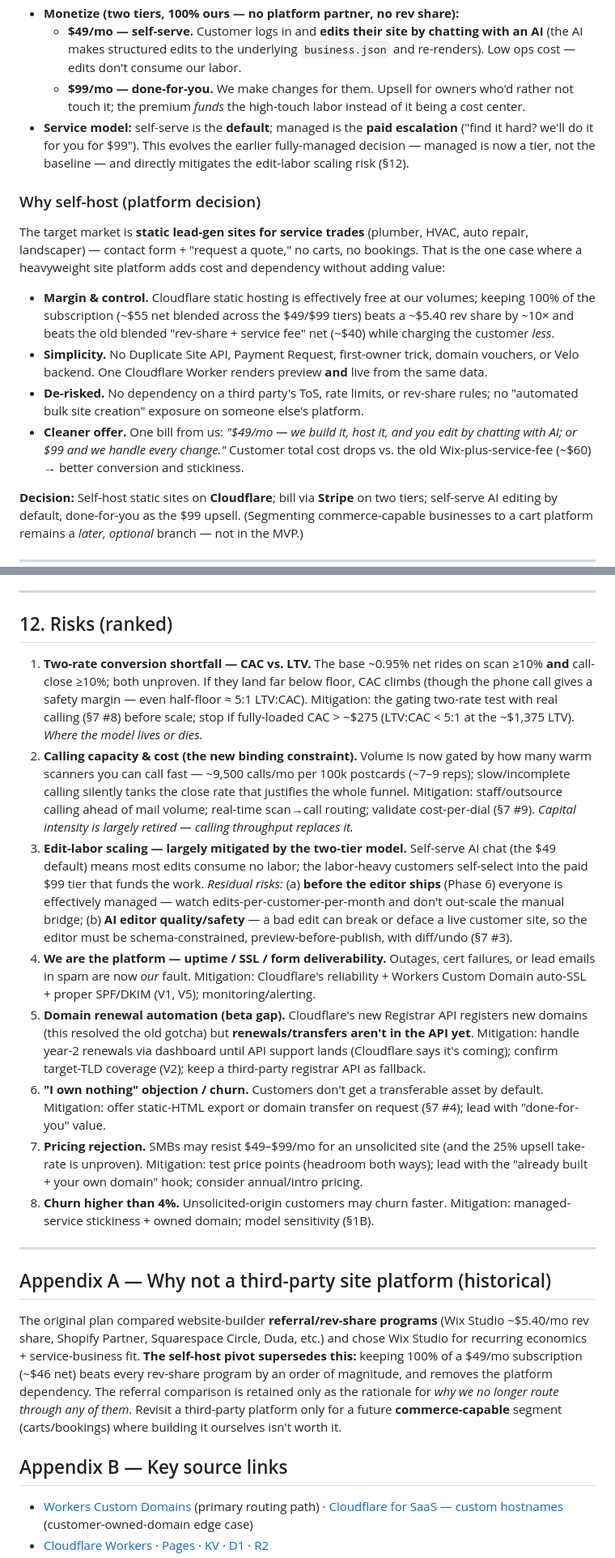
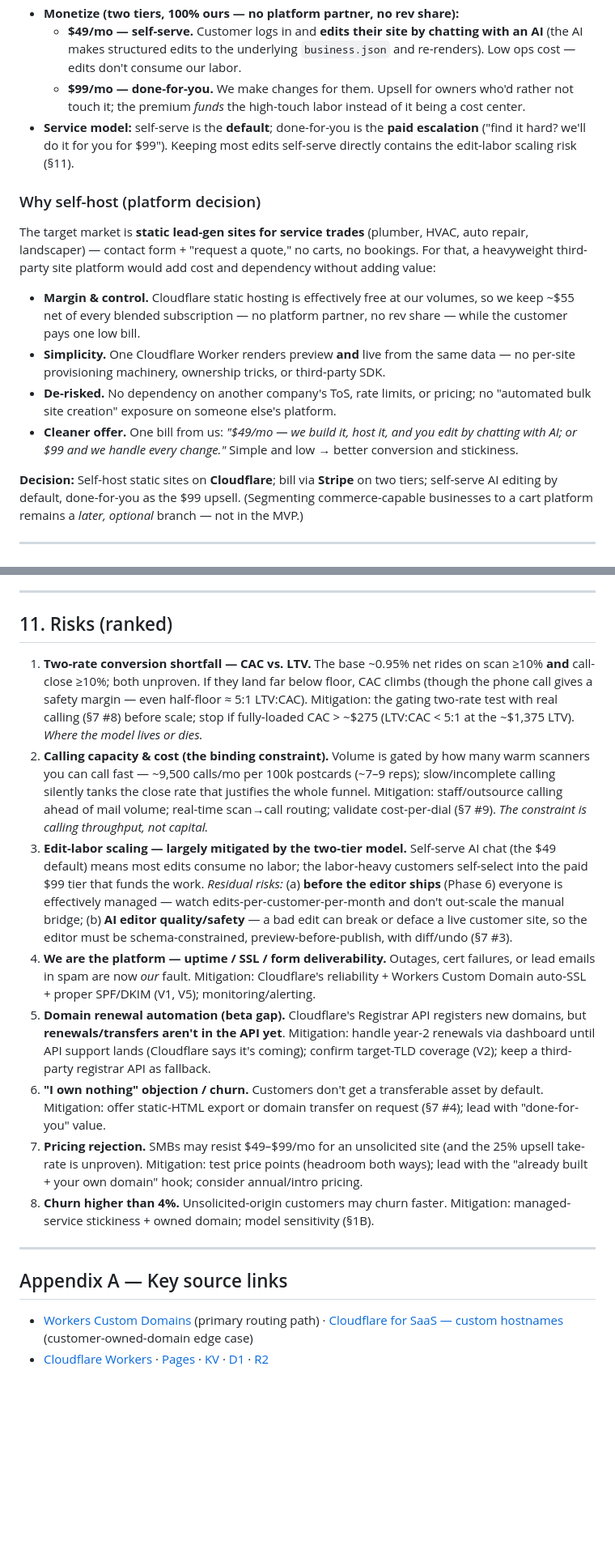
Before and after one commit to johnreitano/oktryme, a Markdown page: PLAN.md, 2 parts joined by grey strips. Shown at 81% size. GitHub-like rendering; blank space fills up the shorter version.

```diff
--- a/PLAN.md
+++ b/PLAN.md
@@ -17,16 +17,16 @@ _Status: pivoted June 2026 from a Wix-rev-share model to a self-hosted, own-the-
 - **Monetize (two tiers, 100% ours — no platform partner, no rev share):**
   - **$49/mo — self-serve.** Customer logs in and **edits their site by chatting with an AI** (the AI makes structured edits to the underlying `business.json` and re-renders). Low ops cost — edits don't consume our labor.
   - **$99/mo — done-for-you.** We make changes for them. Upsell for owners who'd rather not touch it; the premium *funds* the high-touch labor instead of it being a cost center.
-- **Service model:** self-serve is the **default**; managed is the **paid escalation** ("find it hard? we'll do it for you for $99"). This evolves the earlier fully-managed decision — managed is now a tier, not the baseline — and directly mitigates the edit-labor scaling risk (§12).
+- **Service model:** self-serve is the **default**; done-for-you is the **paid escalation** ("find it hard? we'll do it for you for $99"). Keeping most edits self-serve directly contains the edit-labor scaling risk (§11).
 
 ### Why self-host (platform decision)
 
-The target market is **static lead-gen sites for service trades** (plumber, HVAC, auto repair, landscaper) — contact form + "request a quote," no carts, no bookings. That is the one case where a heavyweight site platform adds cost and dependency without adding value:
+The target market is **static lead-gen sites for service trades** (plumber, HVAC, auto repair, landscaper) — contact form + "request a quote," no carts, no bookings. For that, a heavyweight third-party site platform would add cost and dependency without adding value:
 
-- **Margin & control.** Cloudflare static hosting is effectively free at our volumes; keeping 100% of the subscription (~$55 net blended across the $49/$99 tiers) beats a ~$5.40 rev share by ~10× and beats the old blended "rev-share + service fee" net (~$40) while charging the customer *less*.
-- **Simplicity.** No Duplicate Site API, Payment Request, first-owner trick, domain vouchers, or Velo backend. One Cloudflare Worker renders preview **and** live from the same data.
-- **De-risked.** No dependency on a third party's ToS, rate limits, or rev-share rules; no "automated bulk site creation" exposure on someone else's platform.
-- **Cleaner offer.** One bill from us: *"$49/mo — we build it, host it, and you edit by chatting with AI; or $99 and we handle every change."* Customer total cost drops vs. the old Wix-plus-service-fee (~$60) → better conversion and stickiness.
+- **Margin & control.** Cloudflare static hosting is effectively free at our volumes, so we keep ~$55 net of every blended subscription — no platform partner, no rev share — while the customer pays one low bill.
+- **Simplicity.** One Cloudflare Worker renders preview **and** live from the same data — no per-site provisioning machinery, ownership tricks, or third-party SDK.
+- **De-risked.** No dependency on another company's ToS, rate limits, or pricing; no "automated bulk site creation" exposure on someone else's platform.
+- **Cleaner offer.** One bill from us: *"$49/mo — we build it, host it, and you edit by chatting with AI; or $99 and we handle every change."* Simple and low → better conversion and stickiness.
 
 **Decision:** Self-host static sites on **Cloudflare**; bill via **Stripe** on two tiers; self-serve AI editing by default, done-for-you as the $99 upsell. (Segmenting commerce-capable businesses to a cart platform remains a *later, optional* branch — not in the MVP.)
 
@@ -392,24 +386,20 @@ _Former "Wix staff / B2B contact" section — obsolete after the self-host pivot
 
 ---
 
-## 12. Risks (ranked)
+## 11. Risks (ranked)
 
 1. **Two-rate conversion shortfall — CAC vs. LTV.** The base ~0.95% net rides on scan ≥10% **and** call-close ≥10%; both unproven. If they land far below floor, CAC climbs (though the phone call gives a safety margin — even half-floor ≈ 5:1 LTV:CAC). Mitigation: the gating two-rate test with real calling (§7 #8) before scale; stop if fully-loaded CAC > ~$275 (LTV:CAC < 5:1 at the ~$1,375 LTV). _Where the model lives or dies._
-2. **Calling capacity & cost (the new binding constraint).** Volume is now gated by how many warm scanners you can call fast — ~9,500 calls/mo per 100k postcards (~7–9 reps); slow/incomplete calling silently tanks the close rate that justifies the whole funnel. Mitigation: staff/outsource calling ahead of mail volume; real-time scan→call routing; validate cost-per-dial (§7 #9). _Capital intensity is largely retired — calling throughput replaces it._
+2. **Calling capacity & cost (the binding constraint).** Volume is gated by how many warm scanners you can call fast — ~9,500 calls/mo per 100k postcards (~7–9 reps); slow/incomplete calling silently tanks the close rate that justifies the whole funnel. Mitigation: staff/outsource calling ahead of mail volume; real-time scan→call routing; validate cost-per-dial (§7 #9). _The constraint is calling throughput, not capital._
 3. **Edit-labor scaling — largely mitigated by the two-tier model.** Self-serve AI chat (the $49 default) means most edits consume no labor; the labor-heavy customers self-select into the paid $99 tier that funds the work. _Residual risks:_ (a) **before the editor ships** (Phase 6) everyone is effectively managed — watch edits-per-customer-per-month and don't out-scale the manual bridge; (b) **AI editor quality/safety** — a bad edit can break or deface a live customer site, so the editor must be schema-constrained, preview-before-publish, with diff/undo (§7 #3).
 4. **We are the platform — uptime / SSL / form deliverability.** Outages, cert failures, or lead emails in spam are now *our* fault. Mitigation: Cloudflare's reliability + Workers Custom Domain auto-SSL + proper SPF/DKIM (V1, V5); monitoring/alerting.
-5. **Domain renewal automation (beta gap).** Cloudflare's new Registrar API registers new domains (this resolved the old gotcha) but **renewals/transfers aren't in the API yet**. Mitigation: handle year-2 renewals via dashboard until API support lands (Cloudflare says it's coming); confirm target-TLD coverage (V2); keep a third-party registrar API as fallback.
+5. **Domain renewal automation (beta gap).** Cloudflare's Registrar API registers new domains, but **renewals/transfers aren't in the API yet**. Mitigation: handle year-2 renewals via dashboard until API support lands (Cloudflare says it's coming); confirm target-TLD coverage (V2); keep a third-party registrar API as fallback.
 6. **"I own nothing" objection / churn.** Customers don't get a transferable asset by default. Mitigation: offer static-HTML export or domain transfer on request (§7 #4); lead with "done-for-you" value.
 7. **Pricing rejection.** SMBs may resist $49–$99/mo for an unsolicited site (and the 25% upsell take-rate is unproven). Mitigation: test price points (headroom both ways); lead with the "already built + your own domain" hook; consider annual/intro pricing.
 8. **Churn higher than 4%.** Unsolicited-origin customers may churn faster. Mitigation: managed-service stickiness + owned domain; model sensitivity (§1B).
 
 ---
 
-## Appendix A — Why not a third-party site platform (historical)
-
-The original plan compared website-builder **referral/rev-share programs** (Wix Studio ~$5.40/mo rev share, Shopify Partner, Squarespace Circle, Duda, etc.) and chose Wix Studio for recurring economics + service-business fit. **The self-host pivot supersedes this:** keeping 100% of a $49/mo subscription (~$46 net) beats every rev-share program by an order of magnitude, and removes the platform dependency. The referral comparison is retained only as the rationale for *why we no longer route through any of them*. Revisit a third-party platform only for a future **commerce-capable** segment (carts/bookings) where building it ourselves isn't worth it.
-
-## Appendix B — Key source links
+## Appendix A — Key source links
 
 - [Workers Custom Domains](https://developers.cloudflare.com/workers/configuration/routing/custom-domains/) (primary routing path) · [Cloudflare for SaaS — custom hostnames](https://developers.cloudflare.com/cloudflare-for-platforms/cloudflare-for-saas/) (customer-owned-domain edge case)
 - [Cloudflare Workers](https://developers.cloudflare.com/workers/) · [Pages](https://developers.cloudflare.com/pages/) · [KV](https://developers.cloudflare.com/kv/) · [D1](https://developers.cloudflare.com/d1/) · [R2](https://developers.cloudflare.com/r2/)
```
Also changed, not shown: other parts of PLAN.md (+16 -22 lines).
